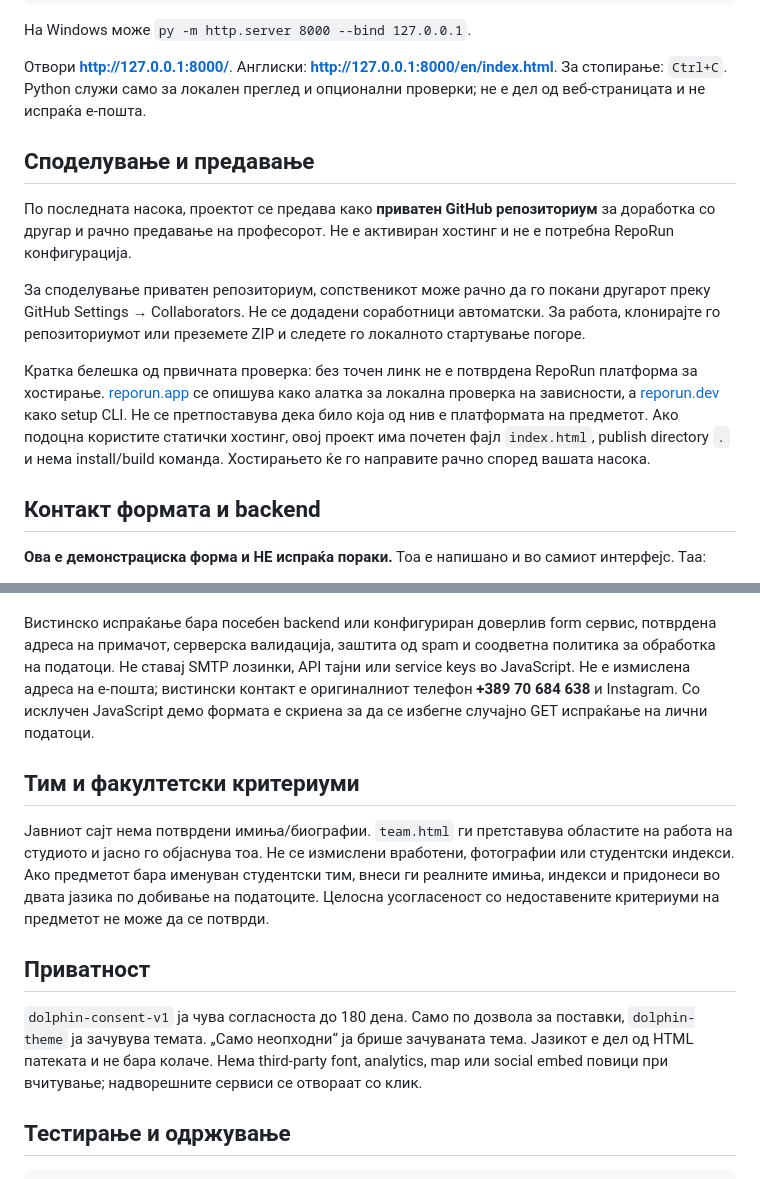
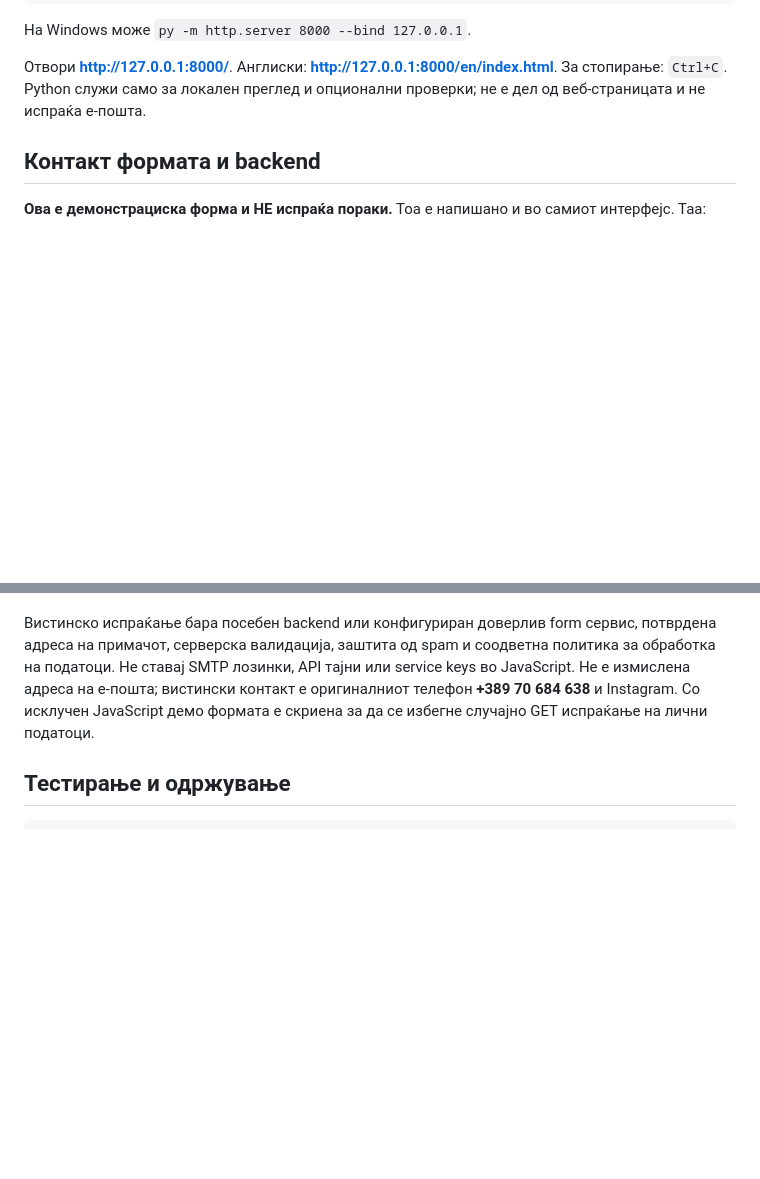
Before and after one commit to adziev/DolphinDetailing, a Markdown page: README.md, 2 parts joined by grey strips. Rendered like a GitHub page; blank space fills up the shorter version.

````diff
--- a/README.md
+++ b/README.md
@@ -54,13 +54,6 @@ python3 -m http.server 8000 --bind 127.0.0.1
 
 Отвори **http://127.0.0.1:8000/**. Англиски: **http://127.0.0.1:8000/en/index.html**. За стопирање: `Ctrl+C`. Python служи само за локален преглед и опционални проверки; не е дел од веб-страницата и не испраќа е-пошта.
 
-## Споделување и предавање
-
-По последната насока, проектот се предава како **приватен GitHub репозиториум** за доработка со другар и рачно предавање на професорот. Не е активиран хостинг и не е потребна RepoRun конфигурација.
-
-За споделување приватен репозиториум, сопственикот може рачно да го покани другарот преку GitHub Settings → Collaborators. Не се додадени соработници автоматски. За работа, клонирајте го репозиториумот или преземете ZIP и следете го локалното стартување погоре.
-
-Кратка белешка од првичната проверка: без точен линк не е потврдена RepoRun платформа за хостирање. [reporun.app](https://reporun.app/) се опишува како алатка за локална проверка на зависности, а [reporun.dev](https://www.reporun.dev/download) како setup CLI. Не се претпоставува дека било која од нив е платформата на предметот. Ако подоцна користите статички хостинг, овој проект има почетен фајл `index.html`, publish directory `.` и нема install/build команда. Хостирањето ќе го направите рачно според вашата насока.
 
 ## Контакт формата и backend
 
@@ -74,14 +67,6 @@ python3 -m http.server 8000 --bind 127.0.0.1
 
 Вистинско испраќање бара посебен backend или конфигуриран доверлив form сервис, потврдена адреса на примачот, серверска валидација, заштита од spam и соодветна политика за обработка на податоци. Не ставај SMTP лозинки, API тајни или service keys во JavaScript. Не е измислена адреса на е-пошта; вистински контакт е оригиналниот телефон **+389 70 684 638** и Instagram. Со исклучен JavaScript демо формата е скриена за да се избегне случајно GET испраќање на лични податоци.
 
-## Тим и факултетски критериуми
-
-Јавниот сајт нема потврдени имиња/биографии. `team.html` ги претставува областите на работа на студиото и јасно го објаснува тоа. Не се измислени вработени, фотографии или студентски индекси. Ако предметот бара именуван студентски тим, внеси ги реалните имиња, индекси и придонеси во двата јазика по добивање на податоците. Целосна усогласеност со недоставените критериуми на предметот не може да се потврди.
-
-## Приватност
-
-`dolphin-consent-v1` ја чува согласноста до 180 дена. Само по дозвола за поставки, `dolphin-theme` ја зачувува темата. „Само неопходни“ ја брише зачуваната тема. Јазикот е дел од HTML патеката и не бара колаче. Нема third-party font, analytics, map или social embed повици при вчитување; надворешните сервиси се отвораат со клик.
-
 ## Тестирање и одржување
 
 ```sh
````
